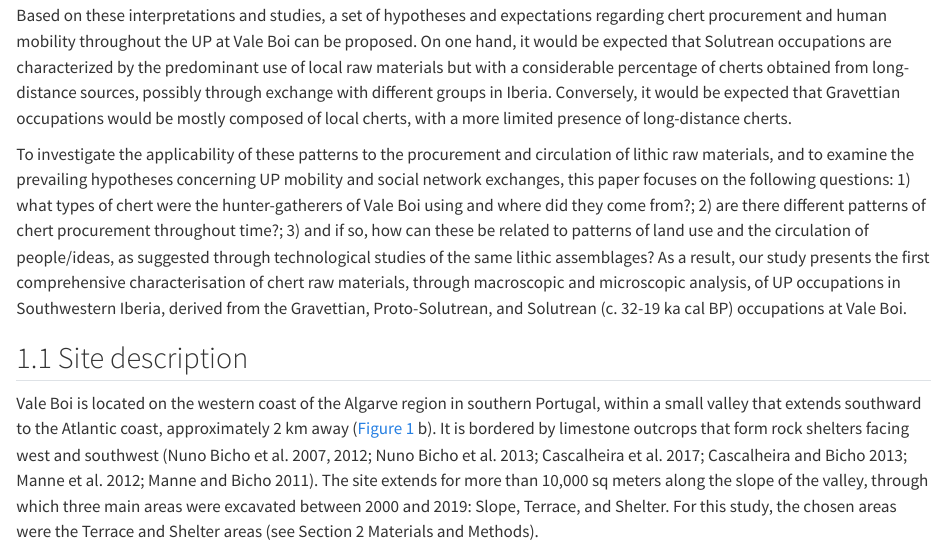
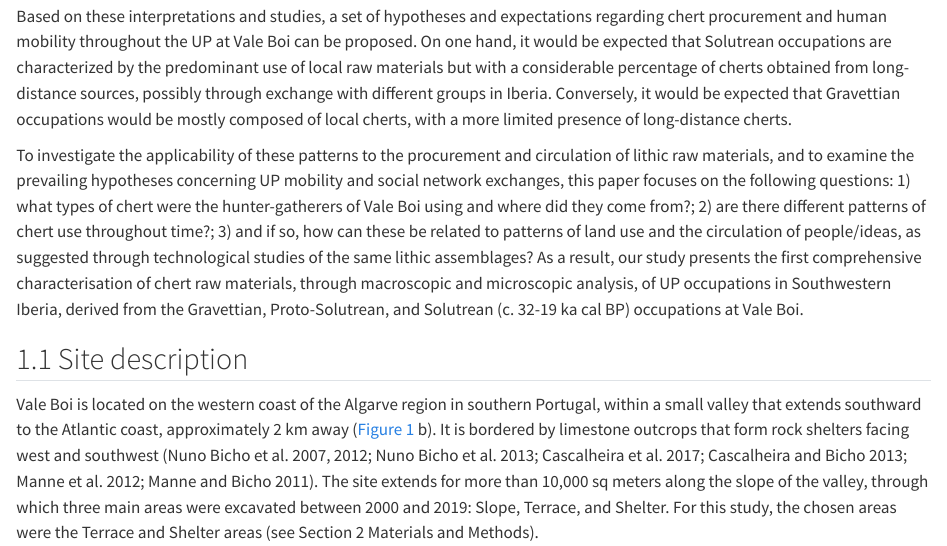
Before and after one commit to jbelmiro/Within-and-beyond-chert-procurement-patterns-during-the-Upper-Palaeolithic-in-Southwesternmost-Iber, a Quarto document (analysis/paper/paper.qmd): the page in a window 1100 px wide, from 2560 px down before the commit and from 2520 px down after it, so that both start at the same text. Rendered offline with R 4.5, knitr and Pandoc in place of Quarto, with nearby package versions; drawn as R Markdown's standard HTML page in place of the format the file asks for; some code elsewhere in the file could not run offline.

Commit message:
- Reviewer alterations

```diff
--- a/analysis/paper/paper.qmd
+++ b/analysis/paper/paper.qmd
@@ -193,13 +193,11 @@ These results highlight the potential for systematic raw material studies at the
 
 Vale Boi stands as a key archaeological site for this study since it is currently the only site in Southern Portugal with a long-term occupation spanning most of the UP and allowing the exploration of raw material procurement and mobility trends through time [@cascalheira_2017]. It also holds a pivotal role in the study of UP adaptations on the Iberian Peninsula, providing invaluable insights into the subsistence and technological strategies of hunter-gatherer populations [@belmiro_gravettian-solutrean_2021; @bicho_ecodynamics_2013; @cascalheira_2017; @cascalheiraTerritorialityOrganizationTechnology2019; @horta_role_2019; @manneIntensiveSubsistencePractices2012; @marreirosExploringLithicVariability2016; @pereira_territory_2016-1].
 
-Furthermore, previous studies have highlighted the role of Vale Boi in understanding different patterns of territory exploitation and contact with other regions of Iberia throughout the UP. During the Solutrean, Vale Boi has been interpreted as an important connection point between the core Solutrean areas of Central Portugal and Southern Spain, making it a key site for identifying extended social networks that promoted the exchange of information and culture [@cascalheira_2017; @cascalheiraHunterGathererEcodynamics2013; @cascalheiraSolutrenseEmPortugal2013].
-
-On the contrary, techno-typological studies from the Gravettian occupations of Vale Boi instead show marked differences between regions and suggest a more limited circulation of people and information in Southern Iberia [@marreirosLithicTechnologyVariability2013].
+Furthermore, previous studies have highlighted the role of Vale Boi in understanding different patterns of territory exploitation and contact with other regions of Iberia throughout the UP. During the Solutrean, Vale Boi has been interpreted as an important connection point between the core Solutrean areas of Central Portugal and Southern Spain, making it a key site for identifying extended social networks that promoted the exchange of information and culture [@cascalheira_2017; @cascalheiraHunterGathererEcodynamics2013; @cascalheiraSolutrenseEmPortugal2013]. On the contrary, techno-typological studies from the Gravettian occupations of Vale Boi instead show marked differences between regions and suggest a more limited circulation of people and information in Southern Iberia [@marreirosLithicTechnologyVariability2013].
 
 Based on these interpretations and studies, a set of hypotheses and expectations regarding chert procurement and human mobility throughout the UP at Vale Boi can be proposed. On one hand, it would be expected that Solutrean occupations are characterized by the predominant use of local raw materials but with a considerable percentage of cherts obtained from long-distance sources, possibly through exchange with different groups in Iberia. Conversely, it would be expected that Gravettian occupations would be mostly composed of local cherts, with a more limited presence of long-distance cherts.
 
-To investigate the applicability of these patterns to the procurement and circulation of lithic raw materials, and to examine the prevailing hypotheses concerning UP mobility and social network exchanges, this paper focuses on the following questions: 1) what types of chert were the hunter-gatherers of Vale Boi using and where did they come from?; 2) are there different patterns of chert procurement throughout time?; 3) and if so, how can these be related to patterns of land use and the circulation of people/ideas, as suggested through technological studies of the same lithic assemblages? As a result, our study presents the first comprehensive characterisation of chert raw materials, through macroscopic and microscopic analysis, of UP occupations in Southwestern Iberia, derived from the Gravettian, Proto-Solutrean, and Solutrean (c. 32-19 ka cal BP) occupations at Vale Boi.
+To investigate the applicability of these patterns to the procurement and circulation of lithic raw materials, and to examine the prevailing hypotheses concerning UP mobility and social network exchanges, this paper focuses on the following questions: 1) what types of chert were the hunter-gatherers of Vale Boi using and where did they come from?; 2) are there different patterns of chert use throughout time?; 3) and if so, how can these be related to patterns of land use and the circulation of people/ideas, as suggested through technological studies of the same lithic assemblages? As a result, our study presents the first comprehensive characterisation of chert raw materials, through macroscopic and microscopic analysis, of UP occupations in Southwestern Iberia, derived from the Gravettian, Proto-Solutrean, and Solutrean (c. 32-19 ka cal BP) occupations at Vale Boi.
 
 ## Site description
 
```
